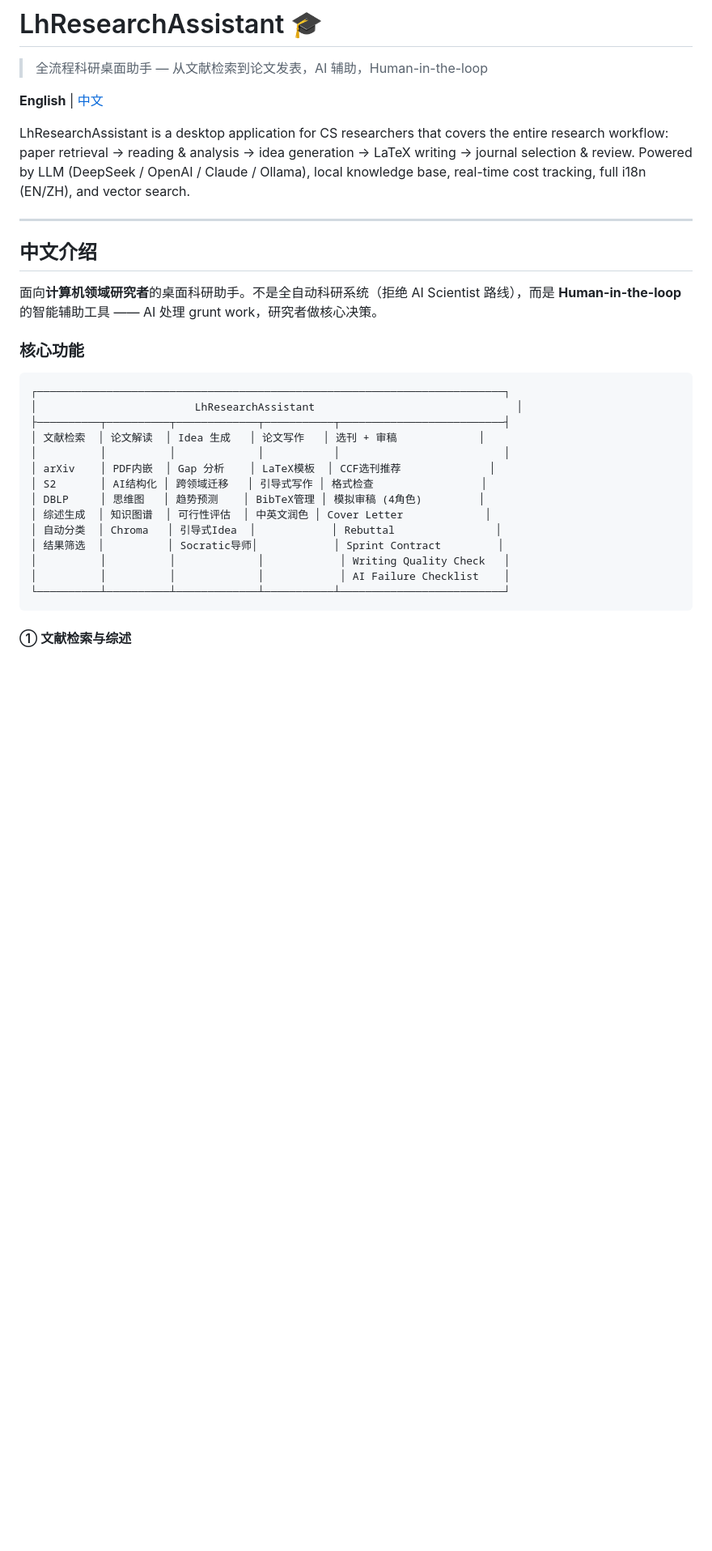
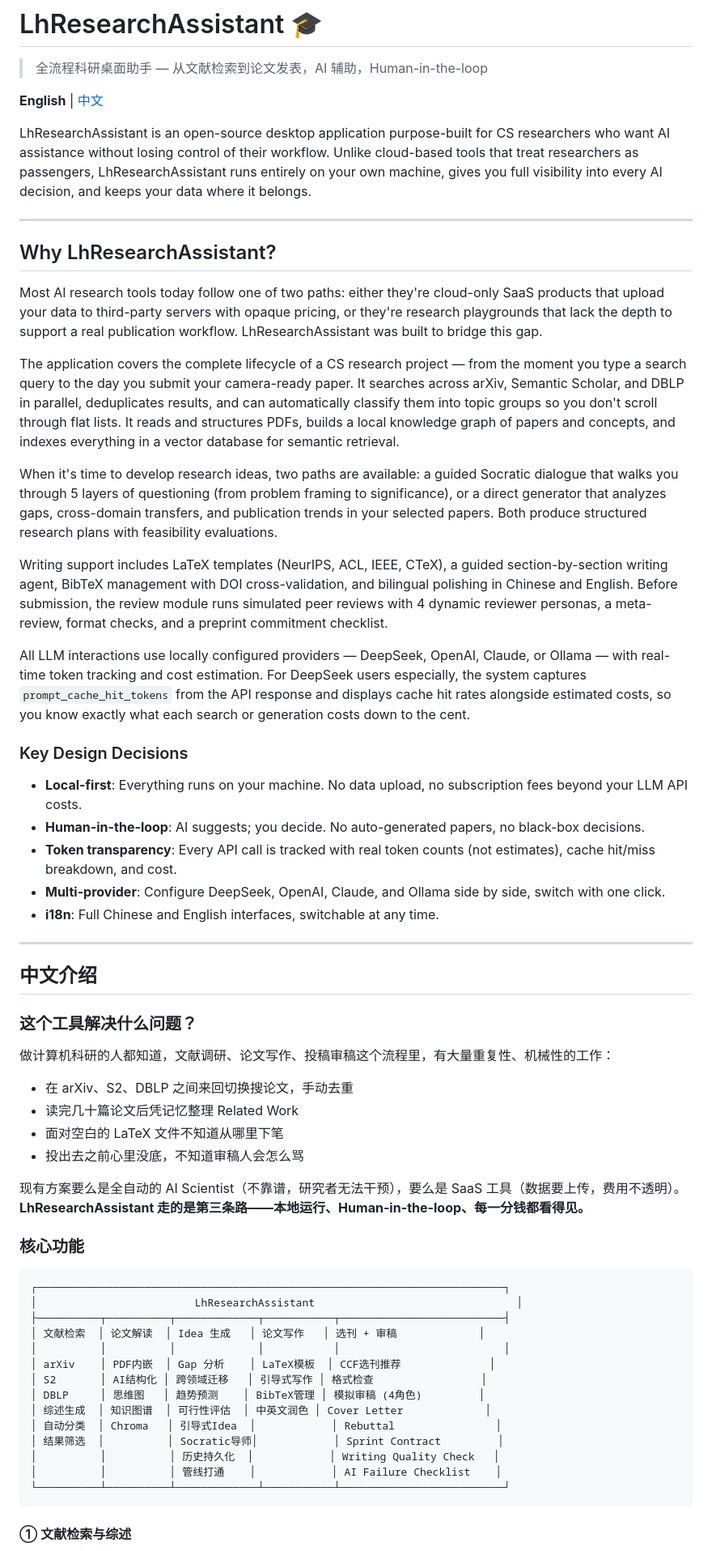
Before and after one commit to Qingshan2077/LhResearchAssistant, a Markdown page: README.md, the part around one of its changes. Shown at 81% size. Drawn GitHub-style; blank space fills up the shorter version.

Commit message:
docs: expand EN/CN intro sections, remove comparison table

````diff
--- a/README.md
+++ b/README.md
@@ -9,13 +9,44 @@
 
 **English** | [中文](#中文介绍)
 
-LhResearchAssistant is a desktop application for CS researchers that covers the entire research workflow: paper retrieval → reading & analysis → idea generation → LaTeX writing → journal selection & review. Powered by LLM (DeepSeek / OpenAI / Claude / Ollama), local knowledge base, real-time cost tracking, full i18n (EN/ZH), and vector search.
+LhResearchAssistant is an open-source desktop application purpose-built for CS researchers who want AI assistance without losing control of their workflow. Unlike cloud-based tools that treat researchers as passengers, LhResearchAssistant runs entirely on your own machine, gives you full visibility into every AI decision, and keeps your data where it belongs.
+
+---
+
+## Why LhResearchAssistant?
+
+Most AI research tools today follow one of two paths: either they're cloud-only SaaS products that upload your data to third-party servers with opaque pricing, or they're research playgrounds that lack the depth to support a real publication workflow. LhResearchAssistant was built to bridge this gap.
+
+The application covers the complete lifecycle of a CS research project — from the moment you type a search query to the day you submit your camera-ready paper. It searches across arXiv, Semantic Scholar, and DBLP in parallel, deduplicates results, and can automatically classify them into topic groups so you don't scroll through flat lists. It reads and structures PDFs, builds a local knowledge graph of papers and concepts, and indexes everything in a vector database for semantic retrieval.
+
+When it's time to develop research ideas, two paths are available: a guided Socratic dialogue that walks you through 5 layers of questioning (from problem framing to significance), or a direct generator that analyzes gaps, cross-domain transfers, and publication trends in your selected papers. Both produce structured research plans with feasibility evaluations.
+
+Writing support includes LaTeX templates (NeurIPS, ACL, IEEE, CTeX), a guided section-by-section writing agent, BibTeX management with DOI cross-validation, and bilingual polishing in Chinese and English. Before submission, the review module runs simulated peer reviews with 4 dynamic reviewer personas, a meta-review, format checks, and a preprint commitment checklist.
+
+All LLM interactions use locally configured providers — DeepSeek, OpenAI, Claude, or Ollama — with real-time token tracking and cost estimation. For DeepSeek users especially, the system captures `prompt_cache_hit_tokens` from the API response and displays cache hit rates alongside estimated costs, so you know exactly what each search or generation costs down to the cent.
+
+### Key Design Decisions
+
+- **Local-first**: Everything runs on your machine. No data upload, no subscription fees beyond your LLM API costs.
+- **Human-in-the-loop**: AI suggests; you decide. No auto-generated papers, no black-box decisions.
+- **Token transparency**: Every API call is tracked with real token counts (not estimates), cache hit/miss breakdown, and cost.
+- **Multi-provider**: Configure DeepSeek, OpenAI, Claude, and Ollama side by side, switch with one click.
+- **i18n**: Full Chinese and English interfaces, switchable at any time.
 
 ---
 
 ## 中文介绍
 
-面向**计算机领域研究者**的桌面科研助手。不是全自动科研系统（拒绝 AI Scientist 路线），而是 **Human-in-the-loop** 的智能辅助工具 —— AI 处理 grunt work，研究者做核心决策。
+### 这个工具解决什么问题？
+
+做计算机科研的人都知道，文献调研、论文写作、投稿审稿这个流程里，有大量重复性、机械性的工作：
+
+- 在 arXiv、S2、DBLP 之间来回切换搜论文，手动去重
+- 读完几十篇论文后凭记忆整理 Related Work
+- 面对空白的 LaTeX 文件不知道从哪里下笔
+- 投出去之前心里没底，不知道审稿人会怎么骂
+
+现有方案要么是全自动的 AI Scientist（不靠谱，研究者无法干预），要么是 SaaS 工具（数据要上传，费用不透明）。**LhResearchAssistant 走的是第三条路——本地运行、Human-in-the-loop、每一分钱都看得见。**
 
 ### 核心功能
 
@@ -31,8 +62,8 @@ LhResearchAssistant is a desktop application for CS researchers that covers the
 │ 综述生成  │ 知识图谱  │ 可行性评估  │ 中英文润色 │ Cover Letter             │
 │ 自动分类  │ Chroma   │ 引导式Idea  │            │ Rebuttal                │
 │ 结果筛选  │          │ Socratic导师│            │ Sprint Contract         │
-│          │          │             │            │ Writing Quality Check   │
-│          │          │             │            │ AI Failure Checklist    │
+│          │          │ 历史持久化  │            │ Writing Quality Check   │
+│          │          │ 管线打通    │            │ AI Failure Checklist    │
 └──────────┴──────────┴─────────────┴───────────┴──────────────────────────┘
 ```
 
````
Also changed, not shown: other parts of README.md (+46 -44 lines).
